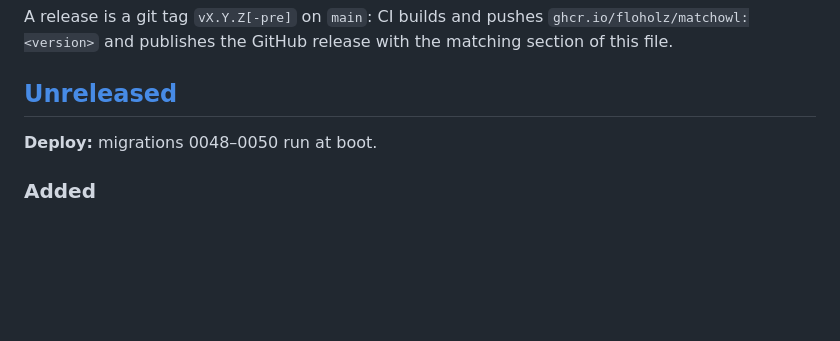
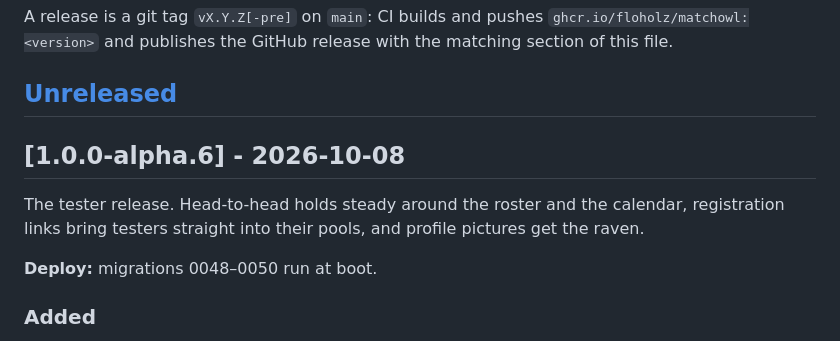
Before and after one commit to floholz/matchowl, a Markdown page: CHANGELOG.md, the part around one of its changes. GitHub-like rendering; blank space fills up the shorter version.

```diff
--- a/CHANGELOG.md
+++ b/CHANGELOG.md
@@ -10,6 +10,12 @@ A release is a git tag `vX.Y.Z[-pre]` on `main`: CI builds and pushes
 matching section of this file.
 
 ## [Unreleased]
+
+## [1.0.0-alpha.6] - 2026-10-08
+
+The tester release. Head-to-head holds steady around the roster and the
+calendar, registration links bring testers straight into their pools,
+and profile pictures get the raven.
 
 **Deploy:** migrations 0048–0050 run at boot.
 
```
Also changed, not shown: other parts of CHANGELOG.md (+0 -1 lines), PLAN.md (+7 -0 lines).
